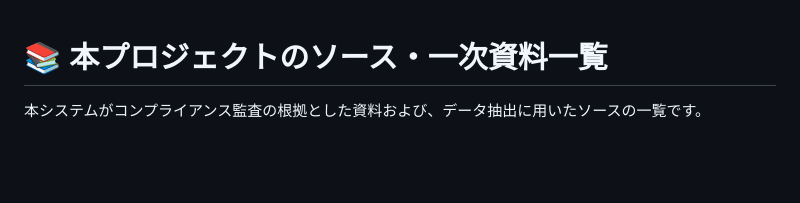
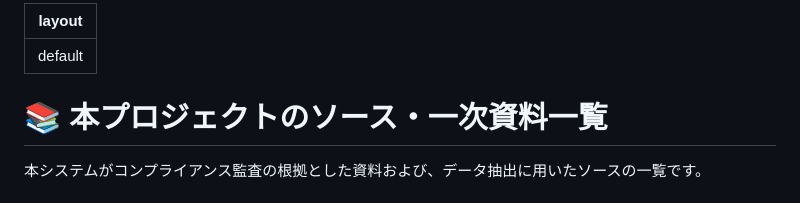
Before and after one commit to AimSoaringHaiku/Pharmacy-Compliance-Signage-Checklist, a Markdown page: docs/03_source_list.md, the part around the change. Drawn GitHub-style; blank space fills up the shorter version.

Commit message:
Deploy markdown notes with Auto-Categories: 2026-06-23 02:05:25

```diff
--- a/docs/03_source_list.md
+++ b/docs/03_source_list.md
@@ -1,3 +1,7 @@
+---
+layout: default
+---
+
 # 📚 本プロジェクトのソース・一次資料一覧
 
 本システムがコンプライアンス監査の根拠とした資料および、データ抽出に用いたソースの一覧です。
```
